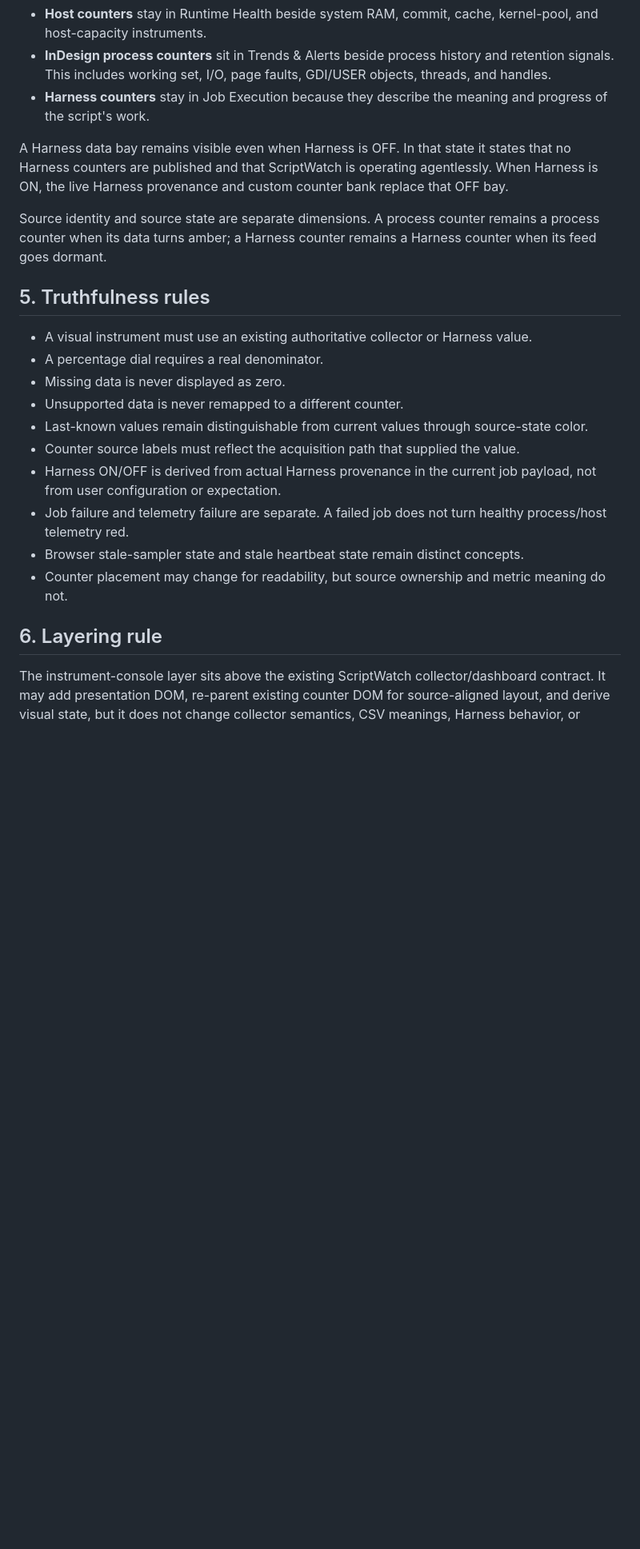
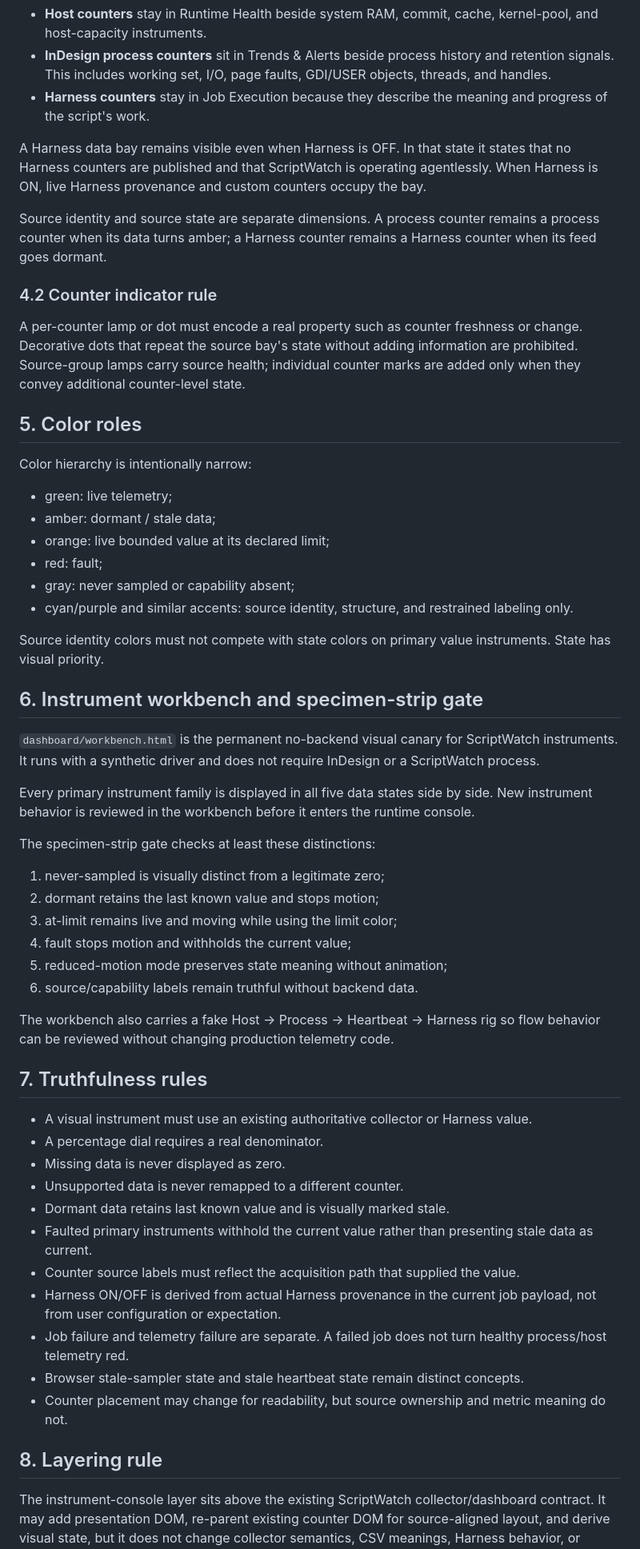
Before and after one commit to johnwinstondarby/ScriptWatch, a Markdown page: docs/VISUAL_CONTRACT.md, the part around one of its changes. Shown at 80% size. Rendered like a GitHub page; blank space fills up the shorter version.

```diff
--- a/docs/VISUAL_CONTRACT.md
+++ b/docs/VISUAL_CONTRACT.md
@@ -70,24 +88,59 @@ Counter provenance remains visually explicit after a value leaves the source bus
 - **InDesign process counters** sit in Trends & Alerts beside process history and retention signals. This includes working set, I/O, page faults, GDI/USER objects, threads, and handles.
 - **Harness counters** stay in Job Execution because they describe the meaning and progress of the script's work.
 
-A Harness data bay remains visible even when Harness is OFF. In that state it states that no Harness counters are published and that ScriptWatch is operating agentlessly. When Harness is ON, the live Harness provenance and custom counter bank replace that OFF bay.
+A Harness data bay remains visible even when Harness is OFF. In that state it states that no Harness counters are published and that ScriptWatch is operating agentlessly. When Harness is ON, live Harness provenance and custom counters occupy the bay.
 
 Source identity and source state are separate dimensions. A process counter remains a process counter when its data turns amber; a Harness counter remains a Harness counter when its feed goes dormant.
 
-## 5. Truthfulness rules
+### 4.2 Counter indicator rule
+
+A per-counter lamp or dot must encode a real property such as counter freshness or change. Decorative dots that repeat the source bay's state without adding information are prohibited. Source-group lamps carry source health; individual counter marks are added only when they convey additional counter-level state.
+
+## 5. Color roles
+
+Color hierarchy is intentionally narrow:
+
+- green: live telemetry;
+- amber: dormant / stale data;
+- orange: live bounded value at its declared limit;
+- red: fault;
+- gray: never sampled or capability absent;
+- cyan/purple and similar accents: source identity, structure, and restrained labeling only.
+
+Source identity colors must not compete with state colors on primary value instruments. State has visual priority.
+
+## 6. Instrument workbench and specimen-strip gate
+
+`dashboard/workbench.html` is the permanent no-backend visual canary for ScriptWatch instruments. It runs with a synthetic driver and does not require InDesign or a ScriptWatch process.
+
+Every primary instrument family is displayed in all five data states side by side. New instrument behavior is reviewed in the workbench before it enters the runtime console.
+
+The specimen-strip gate checks at least these distinctions:
+
+1. never-sampled is visually distinct from a legitimate zero;
+2. dormant retains the last known value and stops motion;
+3. at-limit remains live and moving while using the limit color;
+4. fault stops motion and withholds the current value;
+5. reduced-motion mode preserves state meaning without animation;
+6. source/capability labels remain truthful without backend data.
+
+The workbench also carries a fake Host → Process → Heartbeat → Harness rig so flow behavior can be reviewed without changing production telemetry code.
+
+## 7. Truthfulness rules
 
 - A visual instrument must use an existing authoritative collector or Harness value.
 - A percentage dial requires a real denominator.
 - Missing data is never displayed as zero.
 - Unsupported data is never remapped to a different counter.
-- Last-known values remain distinguishable from current values through source-state color.
+- Dormant data retains last known value and is visually marked stale.
+- Faulted primary instruments withhold the current value rather than presenting stale data as current.
 - Counter source labels must reflect the acquisition path that supplied the value.
 - Harness ON/OFF is derived from actual Harness provenance in the current job payload, not from user configuration or expectation.
 - Job failure and telemetry failure are separate. A failed job does not turn healthy process/host telemetry red.
 - Browser stale-sampler state and stale heartbeat state remain distinct concepts.
 - Counter placement may change for readability, but source ownership and metric meaning do not.
 
-## 6. Layering rule
+## 8. Layering rule
 
 The instrument-console layer sits above the existing ScriptWatch collector/dashboard contract. It may add presentation DOM, re-parent existing counter DOM for source-aligned layout, and derive visual state, but it does not change collector semantics, CSV meanings, Harness behavior, or backend alert rules.
 
```
Also changed, not shown: other parts of docs/VISUAL_CONTRACT.md (+42 -24 lines).
